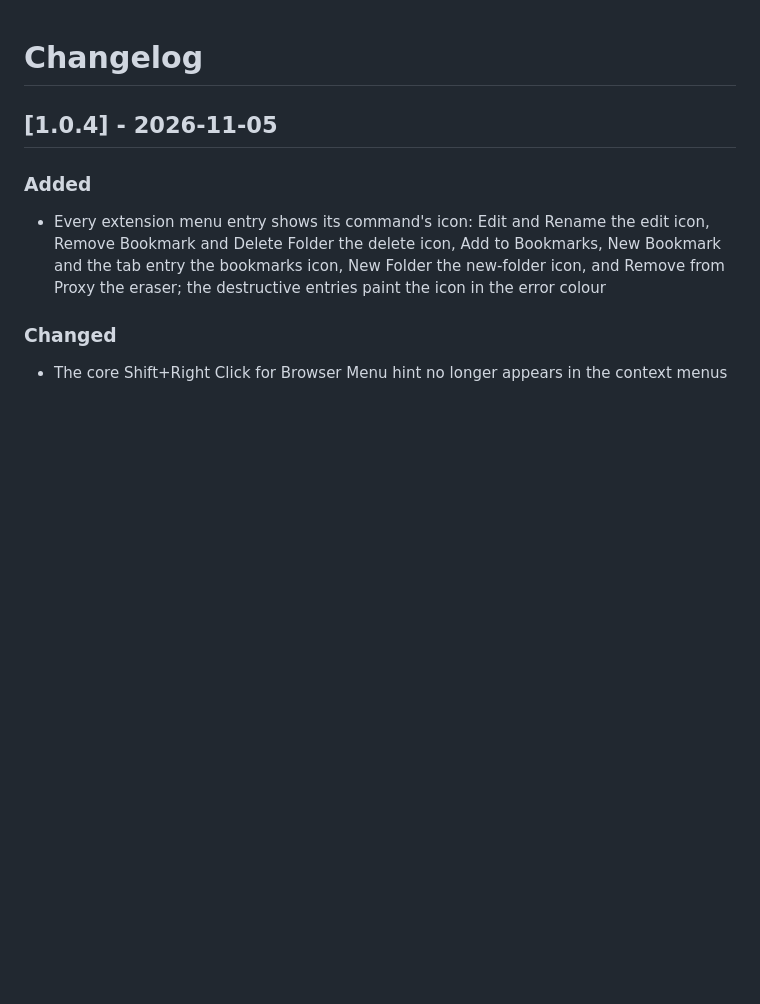
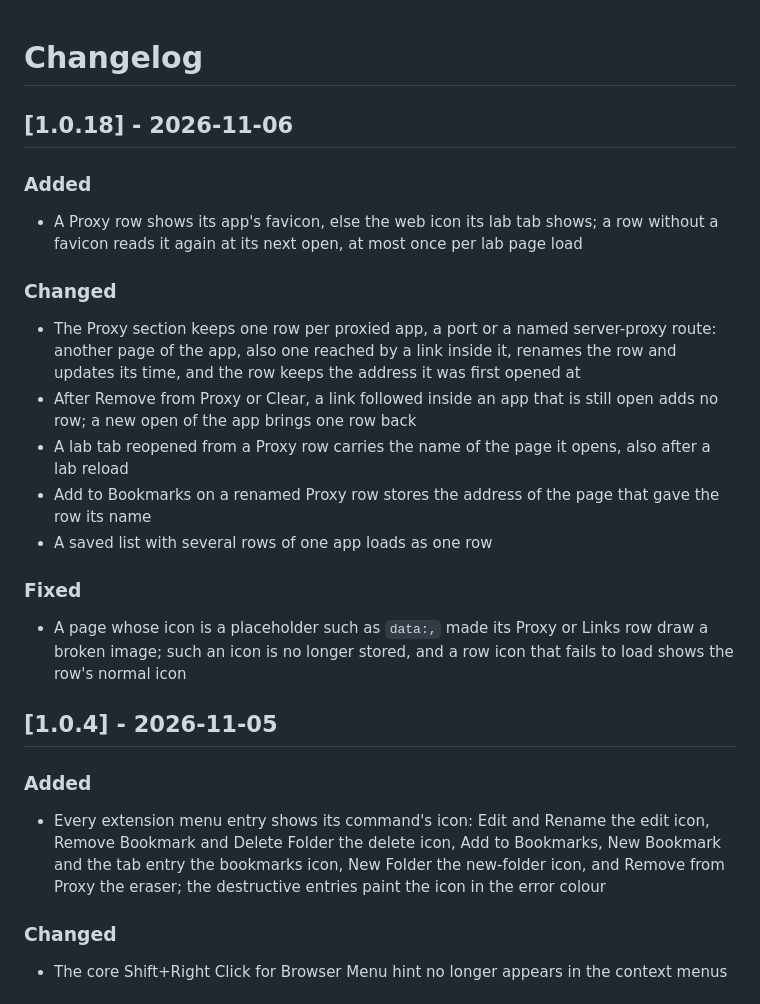
Before and after one commit to stellarshenson/jupyterlab_bookmarks_extension, a Markdown page: CHANGELOG.md, the part around the change. Drawn GitHub-style; blank space fills up the shorter version.

Commit message:
docs: record the 1.0.18 release of one Proxy row per proxied app
The changelog section and the journal entry for 1.0.18: one Proxy row
per proxied app named by the latest page, the row favicon with its
retry, and the broken icon fix (DEF-PROXY-64).

```diff
--- a/CHANGELOG.md
+++ b/CHANGELOG.md
@@ -1,6 +1,24 @@
 # Changelog
 
 <!-- <START NEW CHANGELOG ENTRY> -->
+
+## [1.0.18] - 2026-11-06
+
+### Added
+
+- A Proxy row shows its app's favicon, else the web icon its lab tab shows; a row without a favicon reads it again at its next open, at most once per lab page load
+
+### Changed
+
+- The Proxy section keeps one row per proxied app, a port or a named server-proxy route: another page of the app, also one reached by a link inside it, renames the row and updates its time, and the row keeps the address it was first opened at
+- After Remove from Proxy or Clear, a link followed inside an app that is still open adds no row; a new open of the app brings one row back
+- A lab tab reopened from a Proxy row carries the name of the page it opens, also after a lab reload
+- Add to Bookmarks on a renamed Proxy row stores the address of the page that gave the row its name
+- A saved list with several rows of one app loads as one row
+
+### Fixed
+
+- A page whose icon is a placeholder such as `data:,` made its Proxy or Links row draw a broken image; such an icon is no longer stored, and a row icon that fails to load shows the row's normal icon
 
 ## [1.0.4] - 2026-11-05
 
```
Also changed, not shown: .agents/JOURNAL.md (+3 -0 lines).
